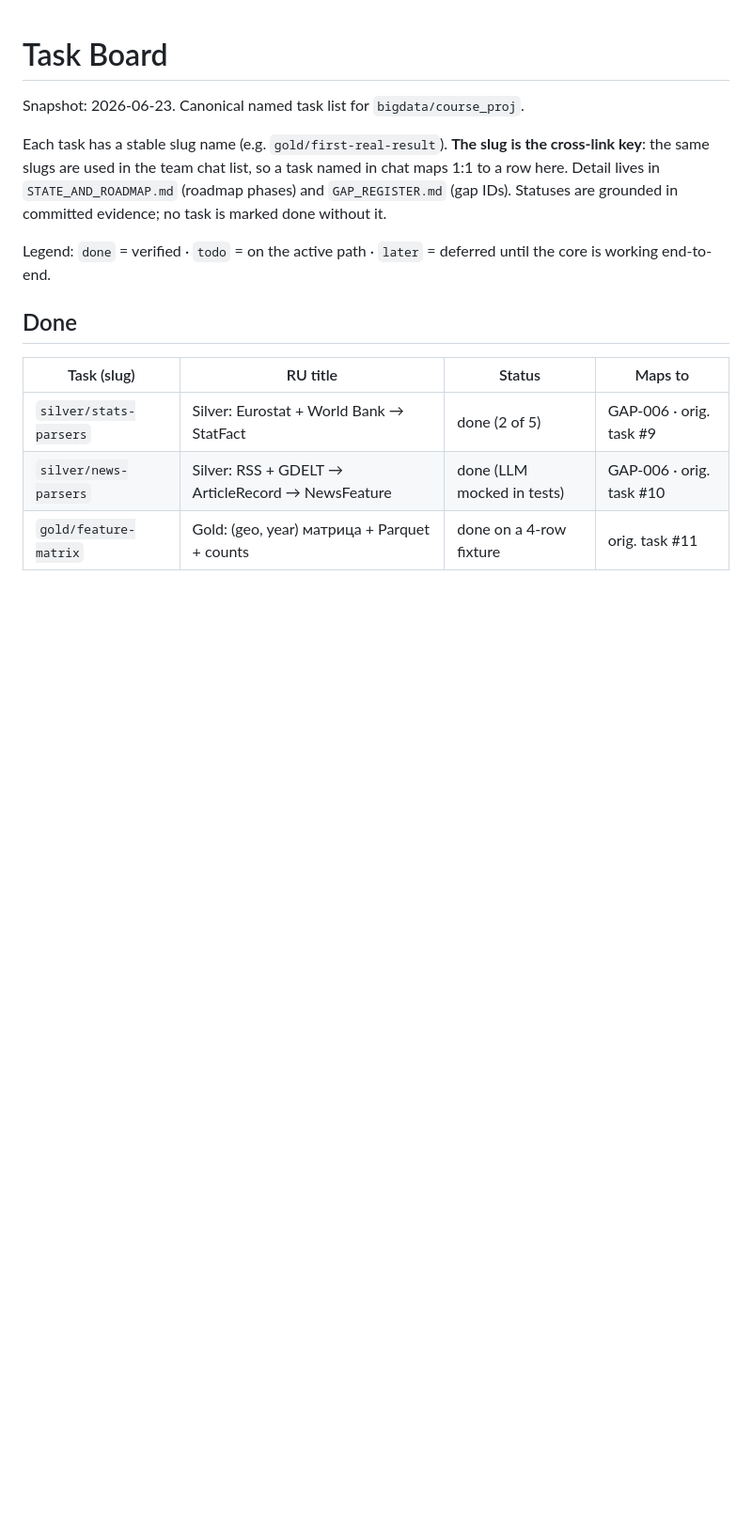
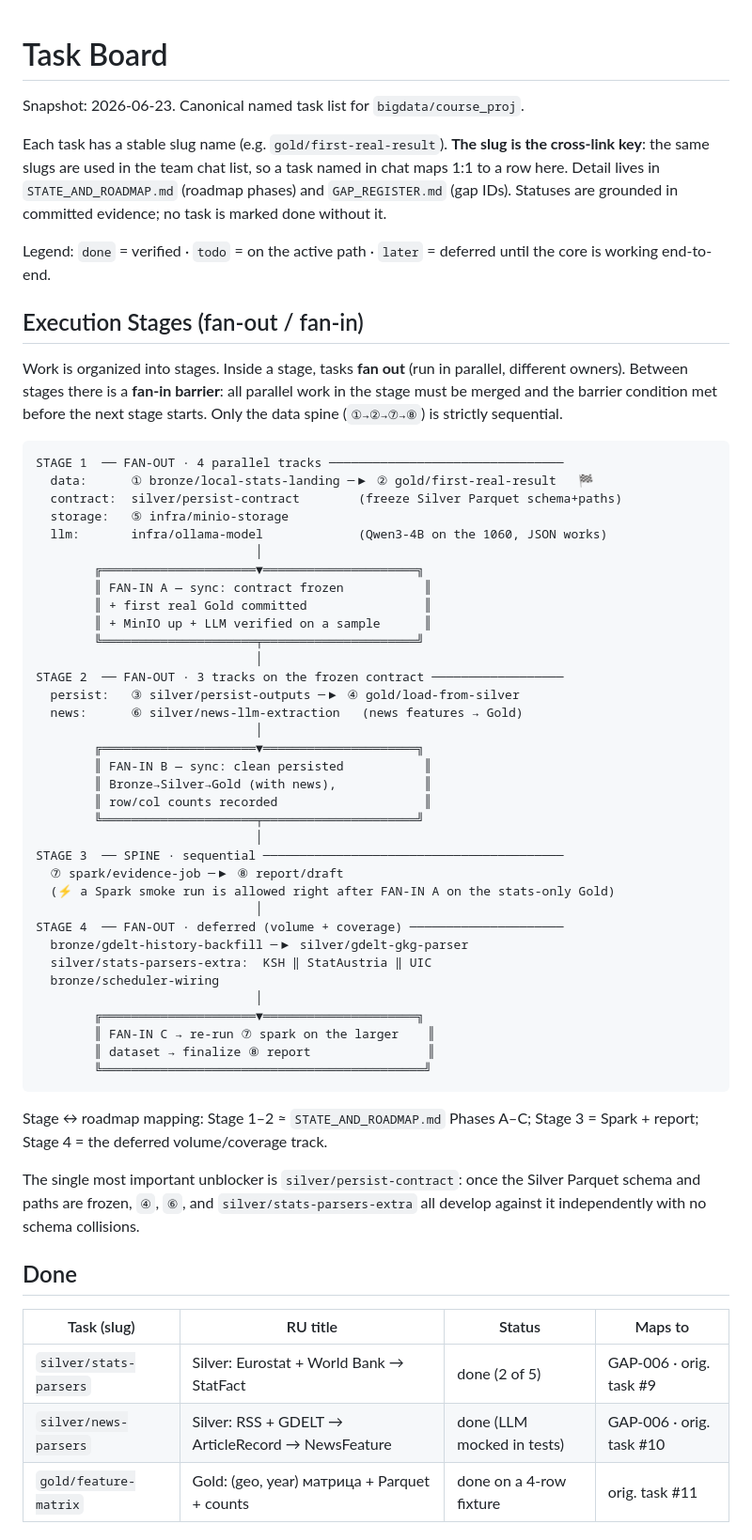
Before and after one commit to pol3et/railway-bigdata, a Markdown page: docs/TASKS.md, the part around one of its changes. Shown at 94% size. Rendered like a GitHub page; blank space fills up the shorter version.

````diff
--- a/docs/TASKS.md
+++ b/docs/TASKS.md
@@ -11,6 +11,58 @@ is marked done without it.
 Legend: `done` = verified · `todo` = on the active path · `later` = deferred until the
 core is working end-to-end.
 
+## Execution Stages (fan-out / fan-in)
+
+Work is organized into stages. Inside a stage, tasks **fan out** (run in parallel,
+different owners). Between stages there is a **fan-in barrier**: all parallel work in
+the stage must be merged and the barrier condition met before the next stage starts.
+Only the data spine (`①→②→⑦→⑧`) is strictly sequential.
+
+```
+STAGE 1  ── FAN-OUT · 4 parallel tracks ────────────────────────────────
+  data:      ① bronze/local-stats-landing ─▶ ② gold/first-real-result   🏁
+  contract:  silver/persist-contract        (freeze Silver Parquet schema+paths)
+  storage:   ⑤ infra/minio-storage
+  llm:       infra/ollama-model             (Qwen3-4B on the 1060, JSON works)
+                              │
+        ╔═════════════════════▼═════════════════════╗
+        ║ FAN-IN A — sync: contract frozen           ║
+        ║ + first real Gold committed                ║
+        ║ + MinIO up + LLM verified on a sample      ║
+        ╚═════════════════════╤═════════════════════╝
+                              │
+STAGE 2  ── FAN-OUT · 3 tracks on the frozen contract ──────────────────
+  persist:   ③ silver/persist-outputs ─▶ ④ gold/load-from-silver
+  news:      ⑥ silver/news-llm-extraction   (news features → Gold)
+                              │
+        ╔═════════════════════▼═════════════════════╗
+        ║ FAN-IN B — sync: clean persisted           ║
+        ║ Bronze→Silver→Gold (with news),            ║
+        ║ row/col counts recorded                    ║
+        ╚═════════════════════╤═════════════════════╝
+                              │
+STAGE 3  ── SPINE · sequential ─────────────────────────────────────────
+  ⑦ spark/evidence-job ─▶ ⑧ report/draft
+  (⚡ a Spark smoke run is allowed right after FAN-IN A on the stats-only Gold)
+                              │
+STAGE 4  ── FAN-OUT · deferred (volume + coverage) ─────────────────────
+  bronze/gdelt-history-backfill ─▶ silver/gdelt-gkg-parser
+  silver/stats-parsers-extra:  KSH ‖ StatAustria ‖ UIC
+  bronze/scheduler-wiring
+                              │
+        ╔═════════════════════▼═════════════════════╗
+        ║ FAN-IN C → re-run ⑦ spark on the larger    ║
+        ║ dataset → finalize ⑧ report                ║
+        ╚════════════════════════════════════════════╝
+```
+
+Stage ↔ roadmap mapping: Stage 1–2 ≈ `STATE_AND_ROADMAP.md` Phases A–C; Stage 3 =
+Spark + report; Stage 4 = the deferred volume/coverage track.
+
+The single most important unblocker is `silver/persist-contract`: once the Silver
+Parquet schema and paths are frozen, `④`, `⑥`, and `silver/stats-parsers-extra` all
+develop against it independently with no schema collisions.
+
 ## Done
 
 | Task (slug) | RU title | Status | Maps to |
````
Also changed, not shown: other parts of docs/TASKS.md (+20 -20 lines).
